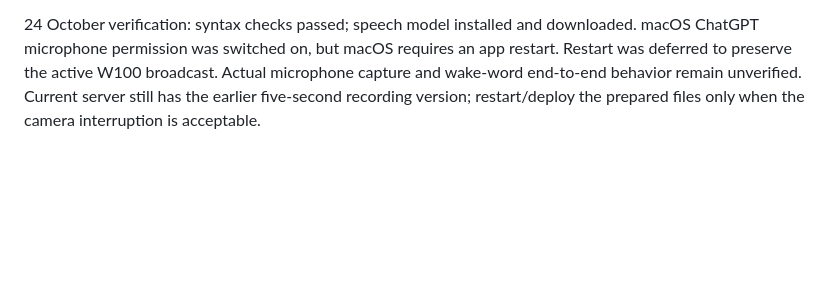
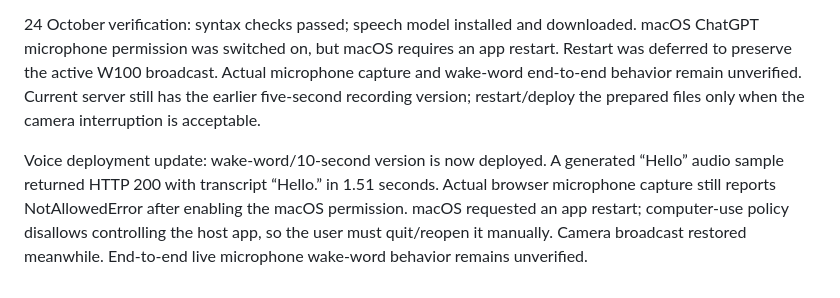
Before and after one commit to nileshsarkar-ai/JetsonNano-Demo, a Markdown page: serving/nano-chat/README.md, the part around the change. Drawn GitHub-style; blank space fills up the shorter version.

Commit message:
Record deployed speech check and host microphone restart requirement

```diff
--- a/serving/nano-chat/README.md
+++ b/serving/nano-chat/README.md
@@ -63,3 +63,5 @@ Remote box relay: the broadcaster composites the source detector's boxes into ea
 The microphone uses MediaRecorder and server-side faster-whisper rather than browser SpeechRecognition. With microphone permission, it listens for “hello” in short audio segments, then records a 10-second question, submits it, waits for the reply and returns to waiting for “hello”. The header Stop microphone control ends capture; tab switching does not. Raw clips are transcribed in temporary files and removed. Wake listening sends audio segments to the server too. Source chat messages/replies are mirrored to remote viewers while the camera broadcast is active.
 
 24 October verification: syntax checks passed; speech model installed and downloaded. macOS ChatGPT microphone permission was switched on, but macOS requires an app restart. Restart was deferred to preserve the active W100 broadcast. Actual microphone capture and wake-word end-to-end behavior remain unverified. Current server still has the earlier five-second recording version; restart/deploy the prepared files only when the camera interruption is acceptable.
+
+Voice deployment update: wake-word/10-second version is now deployed. A generated “Hello” audio sample returned HTTP 200 with transcript “Hello.” in 1.51 seconds. Actual browser microphone capture still reports NotAllowedError after enabling the macOS permission. macOS requested an app restart; computer-use policy disallows controlling the host app, so the user must quit/reopen it manually. Camera broadcast restored meanwhile. End-to-end live microphone wake-word behavior remains unverified.
```
